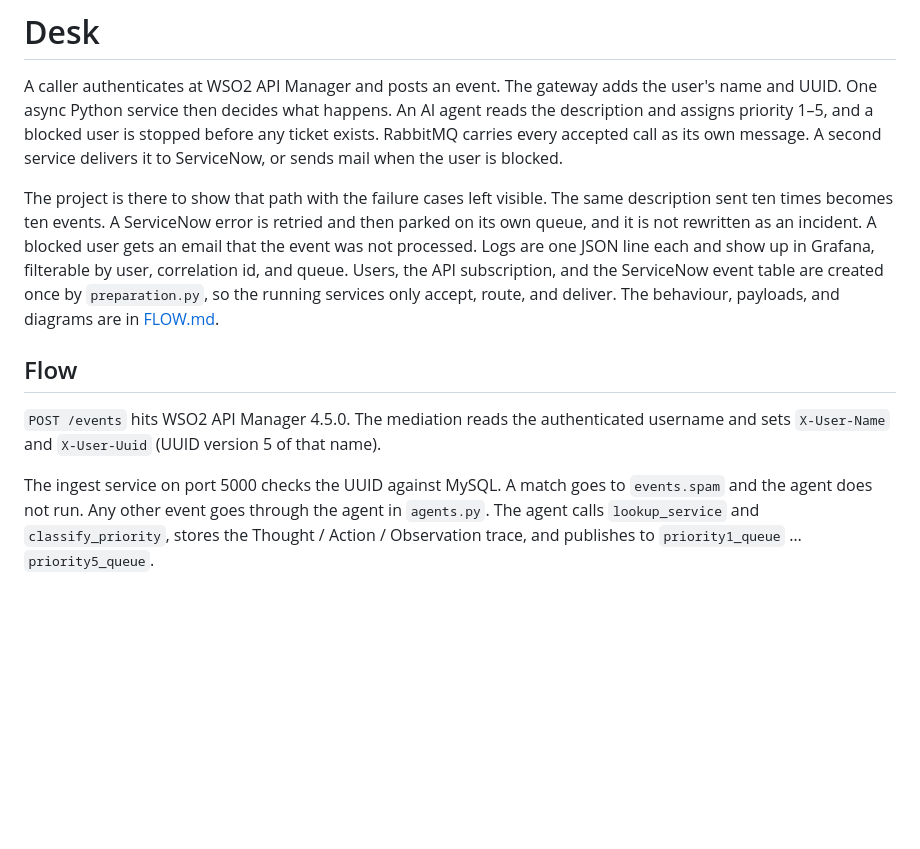
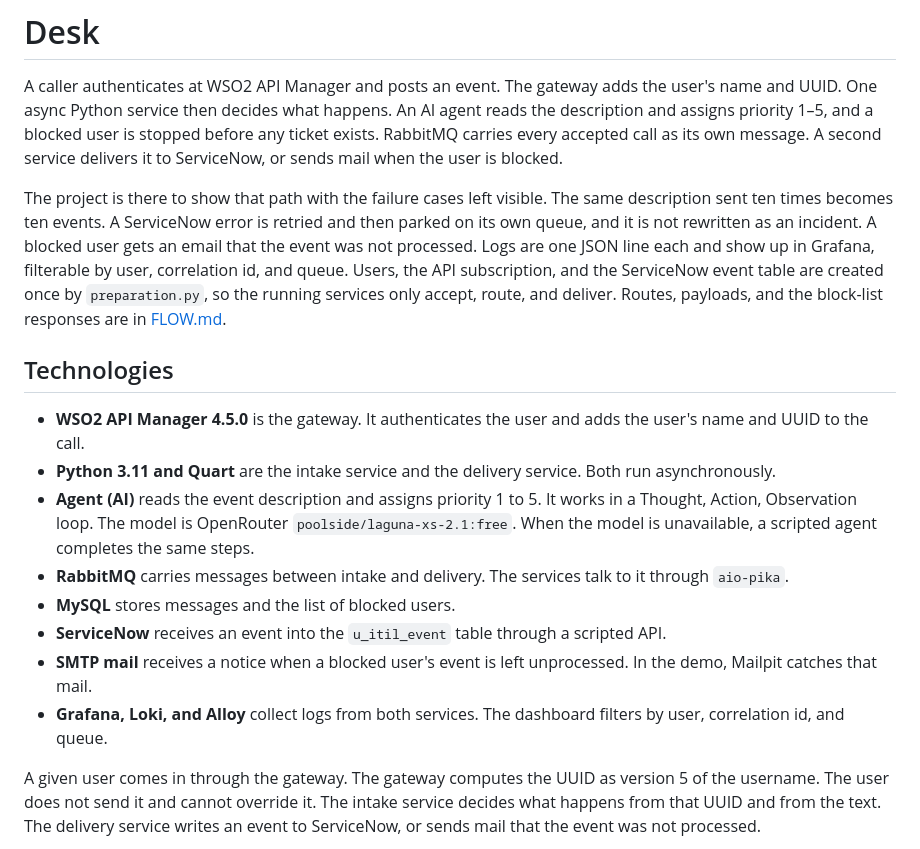
Before and after one commit to matpet00/Demo_project, a Markdown page: README.md, the part around one of its changes. GitHub-like rendering; blank space fills up the shorter version.

```diff
--- a/README.md
+++ b/README.md
@@ -2,11 +2,18 @@
 
 A caller authenticates at WSO2 API Manager and posts an event. The gateway adds the user's name and UUID. One async Python service then decides what happens. An AI agent reads the description and assigns priority 1–5, and a blocked user is stopped before any ticket exists. RabbitMQ carries every accepted call as its own message. A second service delivers it to ServiceNow, or sends mail when the user is blocked.
 
-The project is there to show that path with the failure cases left visible. The same description sent ten times becomes ten events. A ServiceNow error is retried and then parked on its own queue, and it is not rewritten as an incident. A blocked user gets an email that the event was not processed. Logs are one JSON line each and show up in Grafana, filterable by user, correlation id, and queue. Users, the API subscription, and the ServiceNow event table are created once by `preparation.py`, so the running services only accept, route, and deliver. The behaviour, payloads, and diagrams are in [FLOW.md](FLOW.md).
+The project is there to show that path with the failure cases left visible. The same description sent ten times becomes ten events. A ServiceNow error is retried and then parked on its own queue, and it is not rewritten as an incident. A blocked user gets an email that the event was not processed. Logs are one JSON line each and show up in Grafana, filterable by user, correlation id, and queue. Users, the API subscription, and the ServiceNow event table are created once by `preparation.py`, so the running services only accept, route, and deliver. Routes, payloads, and the block-list responses are in [FLOW.md](FLOW.md).
 
-## Flow
+## Technologies
 
-`POST /events` hits WSO2 API Manager 4.5.0. The mediation reads the authenticated username and sets `X-User-Name` and `X-User-Uuid` (UUID version 5 of that name).
+- **WSO2 API Manager 4.5.0** is the gateway. It authenticates the user and adds the user's name and UUID to the call.
+- **Python 3.11 and Quart** are the intake service and the delivery service. Both run asynchronously.
+- **Agent (AI)** reads the event description and assigns priority 1 to 5. It works in a Thought, Action, Observation loop. The model is OpenRouter `poolside/laguna-xs-2.1:free`. When the model is unavailable, a scripted agent completes the same steps.
+- **RabbitMQ** carries messages between intake and delivery. The services talk to it through `aio-pika`.
+- **MySQL** stores messages and the list of blocked users.
+- **ServiceNow** receives an event into the `u_itil_event` table through a scripted API.
+- **SMTP mail** receives a notice when a blocked user's event is left unprocessed. In the demo, Mailpit catches that mail.
+- **Grafana, Loki, and Alloy** collect logs from both services. The dashboard filters by user, correlation id, and queue.
 
-The ingest service on port 5000 checks the UUID against MySQL. A match goes to `events.spam` and the agent does not run. Any other event goes through the agent in `agents.py`. The agent calls `lookup_service` and `classify_priority`, stores the Thought / Action / Observation trace, and publishes to `priority1_queue` … `priority5_queue`.
+A given user comes in through the gateway. The gateway computes the UUID as version 5 of the username. The user does not send it and cannot override it. The intake service decides what happens from that UUID and from the text. The delivery service writes an event to ServiceNow, or sends mail that the event was not processed.
 
```
Also changed, not shown: other parts of README.md (+65 -2 lines).
